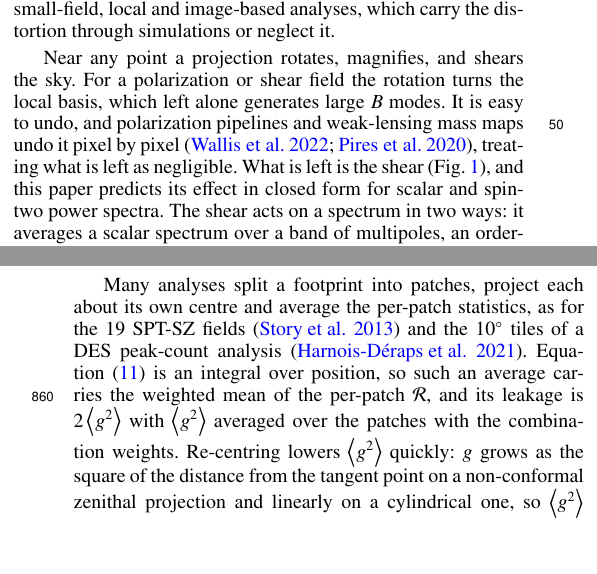
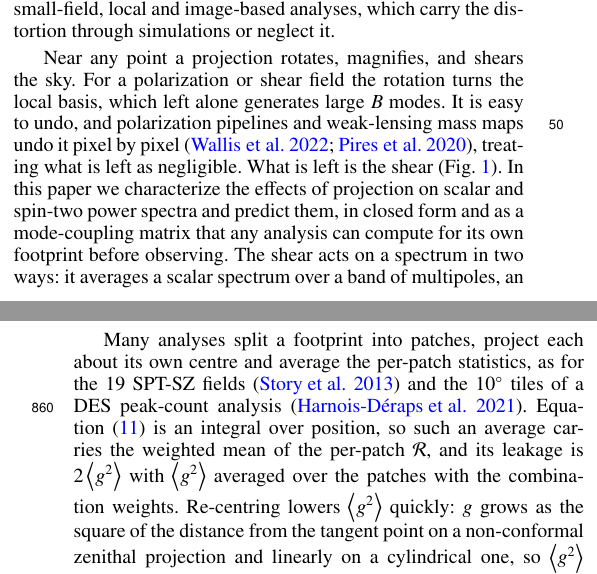
Before and after one commit to cailmdaley/flatsky-projection, a LaTeX paper (paper/main.tex): two parts of the columns of pages 1 and 12 of 15, joined at a grey line, cut so that both start at the same text. Compiled offline with pdfLaTeX.

Commit message:
Introduction: state the paper's aim, closed form and mode-coupling matrix
Co-Authored-By: Claude Opus 5.5 <noreply@anthropic.com>
Claude-Session: https://claude.ai/code/session_01JK7o9FvCQ7dQ2iWdqeZ85r

```diff
--- a/paper/main.tex
+++ b/paper/main.tex
@@ -93,7 +93,8 @@ Flat maps remain in small-field, local and image-based analyses, which carry the
 Near any point a projection rotates, magnifies, and shears the sky.
 For a polarization or shear field the rotation turns the local basis, which left alone generates large $B$ modes.
 It is easy to undo, and polarization pipelines and weak-lensing mass maps undo it pixel by pixel \citep{wallis17, pires20}, treating what is left as negligible.
-What is left is the shear (Fig.~\ref{fig:schematic}), and this paper predicts its effect in closed form for scalar and spin-two power spectra.
+What is left is the shear (Fig.~\ref{fig:schematic}).
+In this paper we characterize the effects of projection on scalar and spin-two power spectra and predict them, in closed form and as a mode-coupling matrix that any analysis can compute for its own footprint before observing.
 The shear acts on a spectrum in two ways: it averages a scalar spectrum over a band of multipoles, an order-unity effect on the damping tail of a wide field, and it shifts the direction of each mode, which turns $E$ into $B$.
 The second matters because the faint signals of polarization live in $B$, from the imprint of primordial gravitational waves \citep{bicep18} to the lensing signal \citep{lewis06} that delensing must remove.
 The CMB is our worked example, with no free parameters and a test against simulations; the derivation applies to a field of any spin.
```
